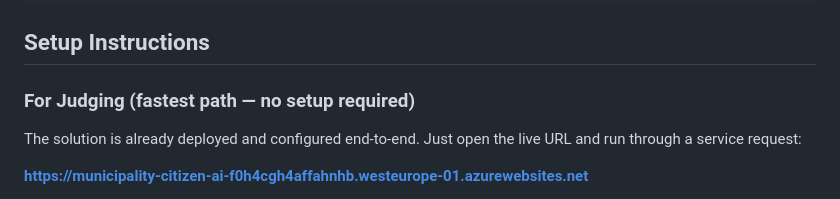
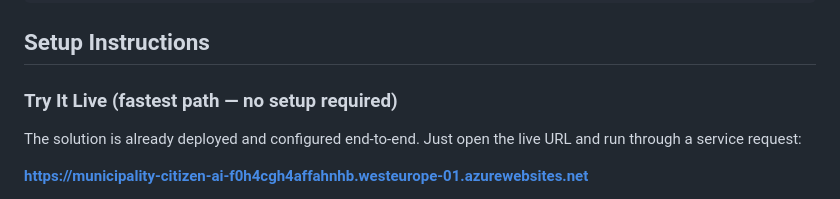
Before and after one commit to pankajboundaryless/Municipality-Citizen-AI-Assistant, a Markdown page: README.md, the part around the change. GitHub-like rendering.

Commit message:
Rename For Judging section to Try It Live
Co-Authored-By: Claude Sonnet 4.6 <noreply@anthropic.com>

```diff
--- a/README.md
+++ b/README.md
@@ -95,7 +95,7 @@ In short: **the citizen-facing conversation and the UiPath→Supabase bridge are
 
 ## Setup Instructions
 
-### For Judging (fastest path — no setup required)
+### Try It Live (fastest path — no setup required)
 
 The solution is already deployed and configured end-to-end. Just open the live URL and run through a service request:
 
```
